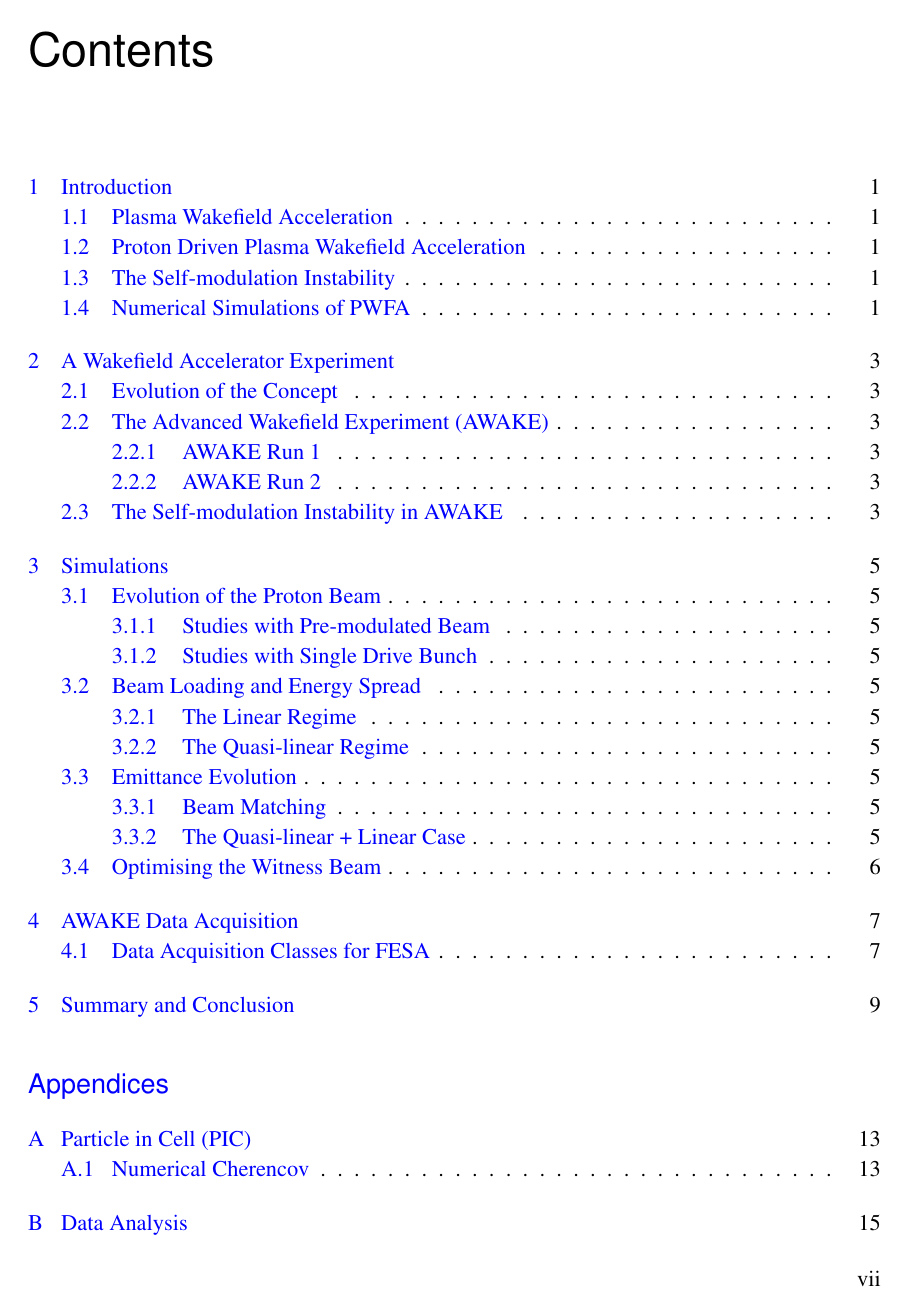
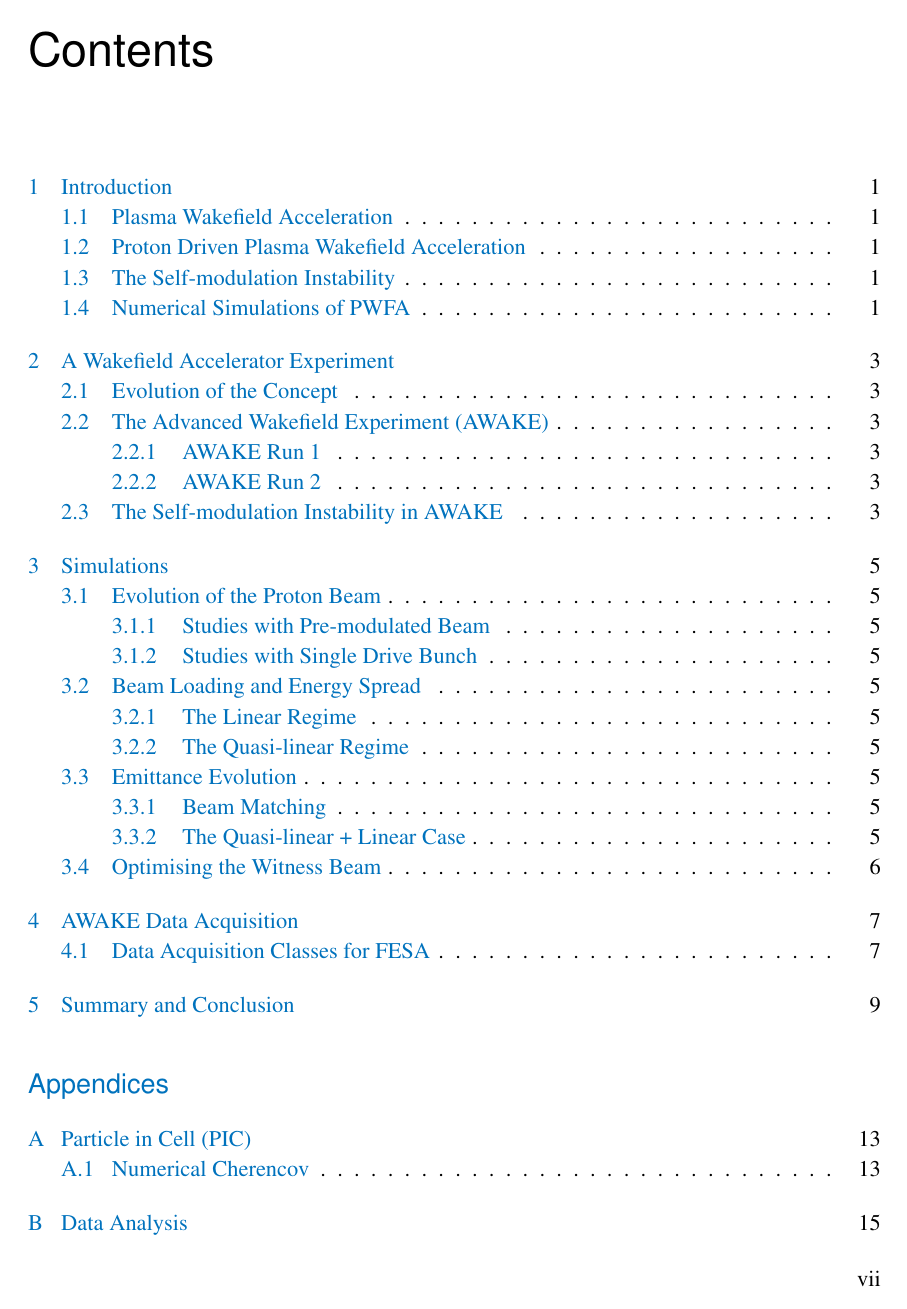
Before and after one commit to vkbo/PhD-Thesis, a LaTeX thesis (Tex/PhD.tex): page 7 of 47. Compiled offline with pdfLaTeX.

Commit message:
Added matlab colours

```diff
--- a/Tex/PhD.tex
+++ b/Tex/PhD.tex
@@ -61,6 +61,13 @@
 \usepackage{color}
 \definecolor{chapter}{gray}{0.6}
 \definecolor{appendix}{gray}{0.5}
+\definecolor{m-blue}  {rgb}{0.000,0.447,0.741}
+\definecolor{m-red}   {rgb}{0.850,0.325,0.098}
+\definecolor{m-yellow}{rgb}{0.929,0.694,0.125}
+\definecolor{m-purple}{rgb}{0.494,0.184,0.556}
+\definecolor{m-green} {rgb}{0.466,0.674,0.188}
+\definecolor{m-cyan}  {rgb}{0.301,0.745,0.933}
+\definecolor{m-brown} {rgb}{0.635,0.078,0.184}
 
 % Disabled
 %~ \usepackage{latexsym}
@@ -77,7 +84,7 @@
 %==================
 
 % Links
-\hypersetup{colorlinks=true, citecolor=blue, urlcolor=blue, linkcolor=blue}
+\hypersetup{colorlinks=true, citecolor=m-blue, urlcolor=m-blue, linkcolor=m-blue}
 
 % Layout
 \geometry{twoside,margin=2.5cm}
```
Also changed, not shown: Tex/PhD.pdf.
